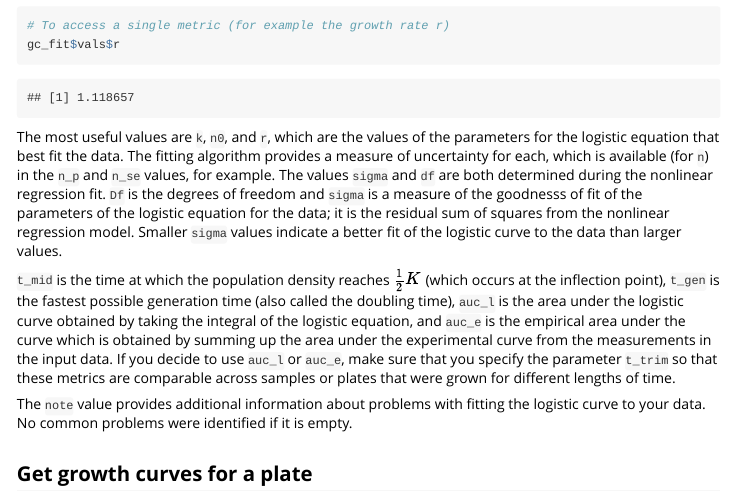
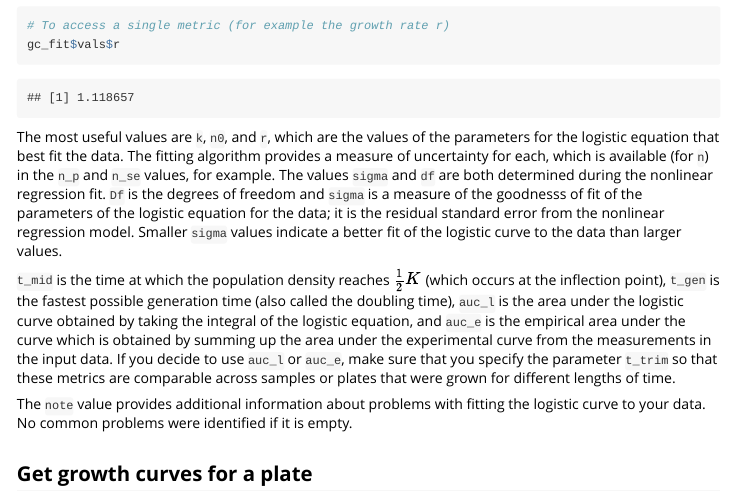
Before and after one commit to sprouffske/growthcurver, an R Markdown document (vignettes/Growthcurver-vignette.Rmd): the page in a window 1100 px wide, from 5680 px down. Rendered offline with R 4.5, knitr and Pandoc, with nearby package versions; some code elsewhere in the file could not run offline.

Commit message:
Updated documentation

````diff
--- a/vignettes/Growthcurver-vignette.Rmd
+++ b/vignettes/Growthcurver-vignette.Rmd
@@ -133,7 +133,7 @@ gc_fit$vals$r
 
 ```
 
-The most useful values are `k`, `n0`, and `r`, which are the values of the parameters for the logistic equation that best fit the data. The fitting algorithm provides a measure of uncertainty for each, which is available (for `n`) in the `n_p` and `n_se` values, for example. The values `sigma` and `df` are both determined during the nonlinear regression fit. `Df` is the degrees of freedom and `sigma` is a measure of the goodnesss of fit of the parameters of the logistic equation for the data; it is the residual sum of squares from the nonlinear regression model. Smaller `sigma` values indicate a better fit of the logistic curve to the data than larger values.
+The most useful values are `k`, `n0`, and `r`, which are the values of the parameters for the logistic equation that best fit the data. The fitting algorithm provides a measure of uncertainty for each, which is available (for `n`) in the `n_p` and `n_se` values, for example. The values `sigma` and `df` are both determined during the nonlinear regression fit. `Df` is the degrees of freedom and `sigma` is a measure of the goodnesss of fit of the parameters of the logistic equation for the data; it is the residual standard error from the nonlinear regression model. Smaller `sigma` values indicate a better fit of the logistic curve to the data than larger values.
 
 `t_mid` is the time at which the population density reaches $\frac{1}{2}K$ (which occurs at the inflection point), `t_gen` is the fastest possible generation time (also called the doubling time), `auc_l` is the area under the logistic curve obtained by taking the integral of the logistic equation, and `auc_e` is the empirical area under the curve which is obtained by summing up the area under the experimental curve from the measurements in the input data. If you decide to use `auc_l` or `auc_e`, make sure that you specify the parameter `t_trim` so that these metrics are comparable across samples or plates that were grown for different lengths of time.
 
````
